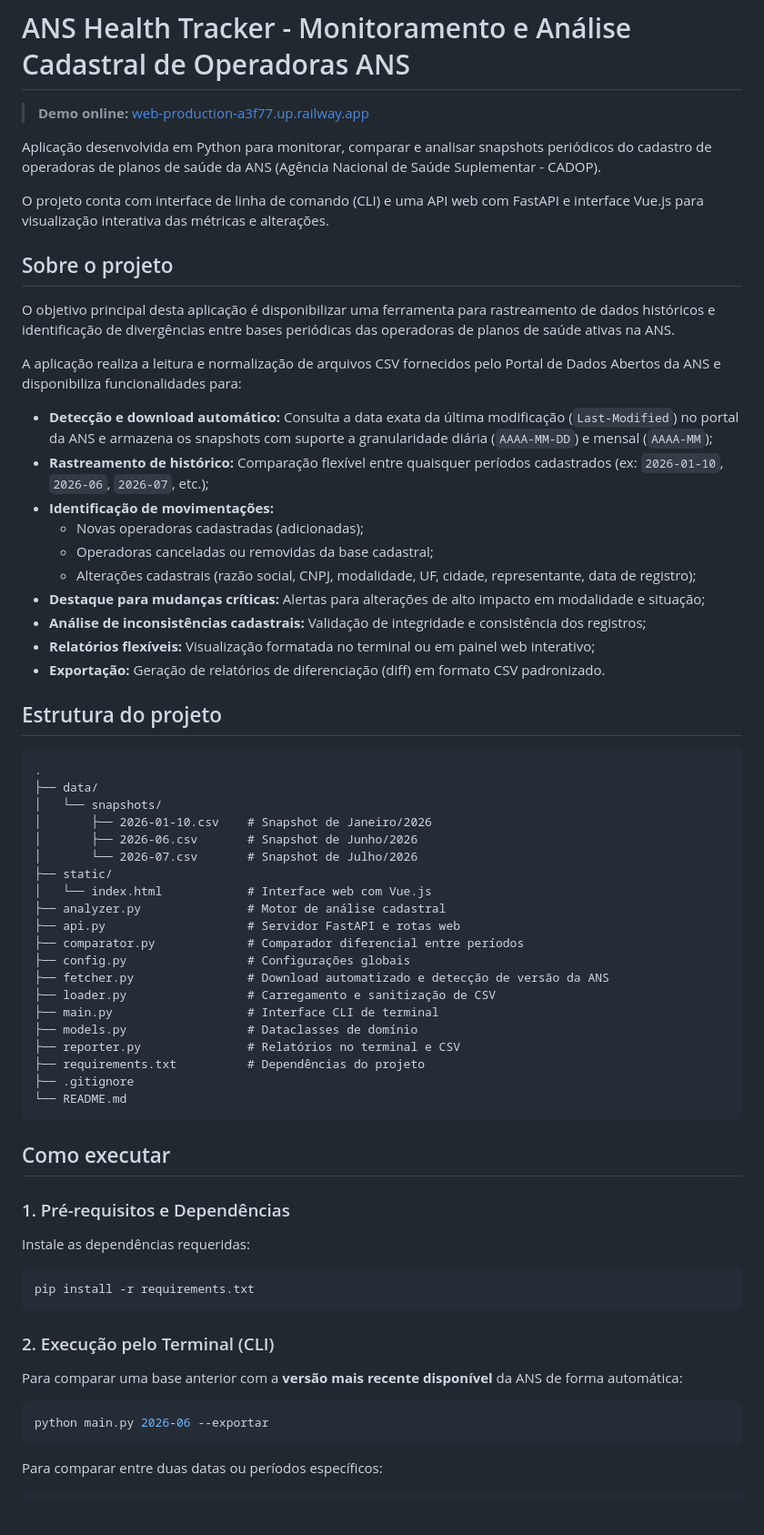
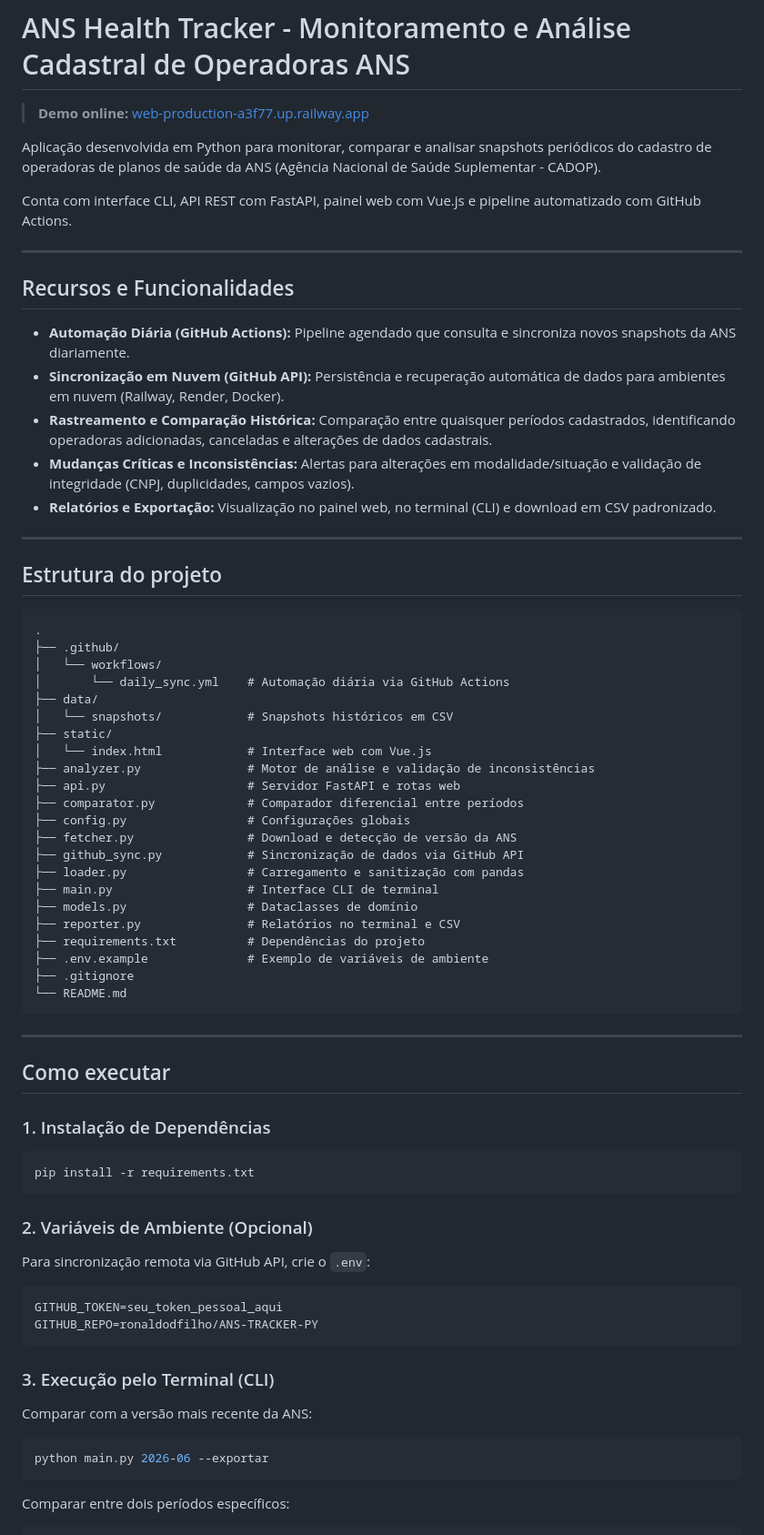
Before and after one commit to ronaldodfilho/ANS-TRACKER-PY, a Markdown page: README.md, the part around one of its changes. Shown at 91% size. Rendered like a GitHub page; blank space fills up the shorter version.

Commit message:
docs: atualiza readme com novas funcionalidades e otimizacao da API

````diff
--- a/README.md
+++ b/README.md
@@ -4,68 +4,74 @@
 
 Aplicação desenvolvida em Python para monitorar, comparar e analisar snapshots periódicos do cadastro de operadoras de planos de saúde da ANS (Agência Nacional de Saúde Suplementar - CADOP).
 
-O projeto conta com interface de linha de comando (CLI) e uma API web com FastAPI e interface Vue.js para visualização interativa das métricas e alterações.
+Conta com interface CLI, API REST com FastAPI, painel web com Vue.js e pipeline automatizado com GitHub Actions.
 
-## Sobre o projeto
+---
 
-O objetivo principal desta aplicação é disponibilizar uma ferramenta para rastreamento de dados históricos e identificação de divergências entre bases periódicas das operadoras de planos de saúde ativas na ANS.
+## Recursos e Funcionalidades
 
-A aplicação realiza a leitura e normalização de arquivos CSV fornecidos pelo Portal de Dados Abertos da ANS e disponibiliza funcionalidades para:
+* **Automação Diária (GitHub Actions):** Pipeline agendado que consulta e sincroniza novos snapshots da ANS diariamente.
+* **Sincronização em Nuvem (GitHub API):** Persistência e recuperação automática de dados para ambientes em nuvem (Railway, Render, Docker).
+* **Rastreamento e Comparação Histórica:** Comparação entre quaisquer períodos cadastrados, identificando operadoras adicionadas, canceladas e alterações de dados cadastrais.
+* **Mudanças Críticas e Inconsistências:** Alertas para alterações em modalidade/situação e validação de integridade (CNPJ, duplicidades, campos vazios).
+* **Relatórios e Exportação:** Visualização no painel web, no terminal (CLI) e download em CSV padronizado.
 
-* **Detecção e download automático:** Consulta a data exata da última modificação (`Last-Modified`) no portal da ANS e armazena os snapshots com suporte a granularidade diária (`AAAA-MM-DD`) e mensal (`AAAA-MM`);
-* **Rastreamento de histórico:** Comparação flexível entre quaisquer períodos cadastrados (ex: `2026-01-10`, `2026-06`, `2026-07`, etc.);
-* **Identificação de movimentações:**
-  * Novas operadoras cadastradas (adicionadas);
-  * Operadoras canceladas ou removidas da base cadastral;
-  * Alterações cadastrais (razão social, CNPJ, modalidade, UF, cidade, representante, data de registro);
-* **Destaque para mudanças críticas:** Alertas para alterações de alto impacto em modalidade e situação;
-* **Análise de inconsistências cadastrais:** Validação de integridade e consistência dos registros;
-* **Relatórios flexíveis:** Visualização formatada no terminal ou em painel web interativo;
-* **Exportação:** Geração de relatórios de diferenciação (diff) em formato CSV padronizado.
+---
 
 ## Estrutura do projeto
 
 ```text
 .
+├── .github/
+│   └── workflows/
+│       └── daily_sync.yml    # Automação diária via GitHub Actions
 ├── data/
-│   └── snapshots/
-│       ├── 2026-01-10.csv    # Snapshot de Janeiro/2026
-│       ├── 2026-06.csv       # Snapshot de Junho/2026
-│       └── 2026-07.csv       # Snapshot de Julho/2026
+│   └── snapshots/            # Snapshots históricos em CSV
 ├── static/
 │   └── index.html            # Interface web com Vue.js
-├── analyzer.py               # Motor de análise cadastral
+├── analyzer.py               # Motor de análise e validação de inconsistências
 ├── api.py                    # Servidor FastAPI e rotas web
 ├── comparator.py             # Comparador diferencial entre períodos
 ├── config.py                 # Configurações globais
-├── fetcher.py                # Download automatizado e detecção de versão da ANS
-├── loader.py                 # Carregamento e sanitização de CSV
+├── fetcher.py                # Download e detecção de versão da ANS
+├── github_sync.py            # Sincronização de dados via GitHub API
+├── loader.py                 # Carregamento e sanitização com pandas
 ├── main.py                   # Interface CLI de terminal
 ├── models.py                 # Dataclasses de domínio
 ├── reporter.py               # Relatórios no terminal e CSV
 ├── requirements.txt          # Dependências do projeto
+├── .env.example              # Exemplo de variáveis de ambiente
 ├── .gitignore
 └── README.md
 ```
 
+---
+
 ## Como executar
 
-### 1. Pré-requisitos e Dependências
-
-Instale as dependências requeridas:
+### 1. Instalação de Dependências
 
 ```bash
 pip install -r requirements.txt
 ```
 
-### 2. Execução pelo Terminal (CLI)
+### 2. Variáveis de Ambiente (Opcional)
 
-Para comparar uma base anterior com a **versão mais recente disponível** da ANS de forma automática:
+Para sincronização remota via GitHub API, crie o `.env`:
+
+```env
+GITHUB_TOKEN=seu_token_pessoal_aqui
+GITHUB_REPO=ronaldodfilho/ANS-TRACKER-PY
+```
+
+### 3. Execução pelo Terminal (CLI)
+
+Comparar com a versão mais recente da ANS:
 
 ```bash
 python main.py 2026-06 --exportar
 ```
 
-Para comparar entre duas datas ou períodos específicos:
+Comparar entre dois períodos específicos:
 
 ```bash
````
Also changed, not shown: other parts of README.md (+9 -15 lines).
